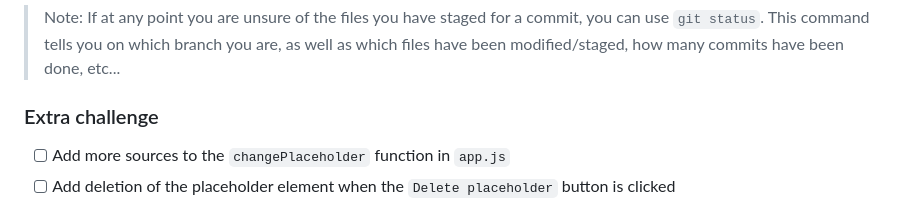
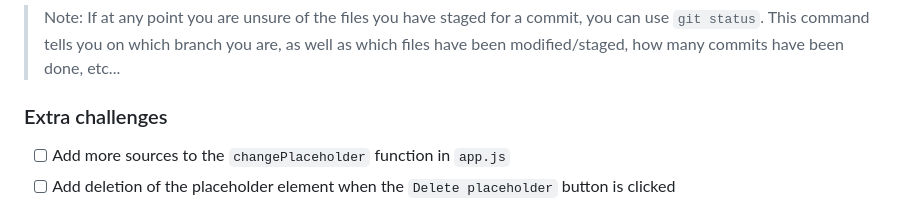
Before and after one commit to argonai/git-workshop, a Markdown page: README.md, the part around the change. Rendered like a GitHub page.

Commit message:
Fix typo

```diff
--- a/README.md
+++ b/README.md
@@ -52,7 +52,7 @@ This will clone your repo from github to your local machine in a folder with the
 
 > Note: If at any point you are unsure of the files you have staged for a commit, you can use `git status`. This command tells you on which branch you are, as well as which files have been modified/staged, how many commits have been done, etc...
 
-### Extra challenge
+### Extra challenges
 - [ ] Add more sources to the `changePlaceholder` function in `app.js`
 - [ ] Add deletion of the placeholder element when the `Delete placeholder` button is clicked
 
```
